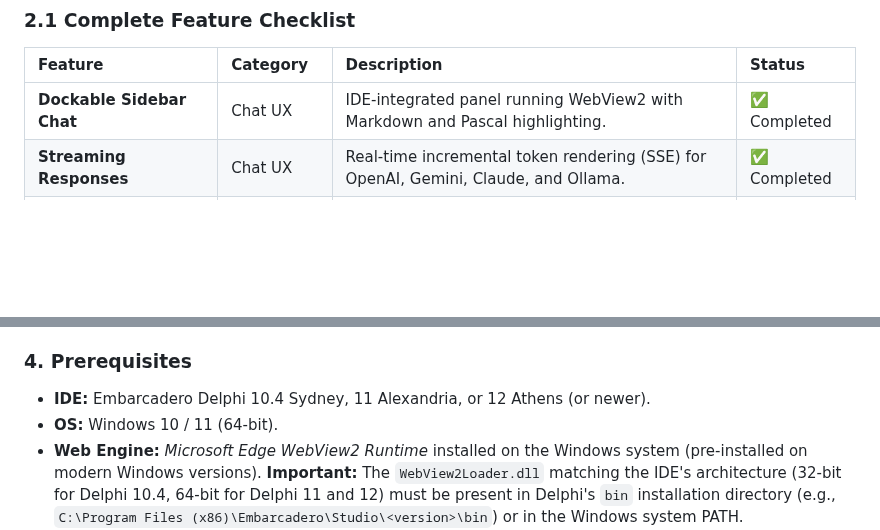
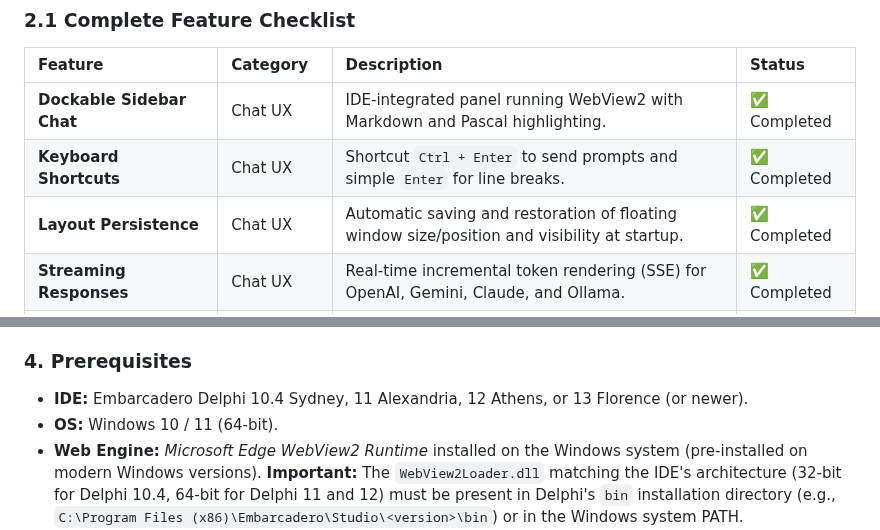
Before and after one commit to onyxadm/RadIA-Plugin, a Markdown page: README.en.md, 2 parts joined by grey strips. Drawn GitHub-style; blank space fills up the shorter version.

```diff
--- a/README.en.md
+++ b/README.en.md
@@ -40,6 +40,8 @@
 | Feature | Category | Description | Status |
 | :--- | :--- | :--- | :--- |
 | **Dockable Sidebar Chat** | Chat UX | IDE-integrated panel running WebView2 with Markdown and Pascal highlighting. | ✅ Completed |
+| **Keyboard Shortcuts** | Chat UX | Shortcut `Ctrl + Enter` to send prompts and simple `Enter` for line breaks. | ✅ Completed |
+| **Layout Persistence** | Chat UX | Automatic saving and restoration of floating window size/position and visibility at startup. | ✅ Completed |
 | **Streaming Responses** | Chat UX | Real-time incremental token rendering (SSE) for OpenAI, Gemini, Claude, and Ollama. | ✅ Completed |
 | **Persistent Chat History** | Chat UX | Automatic local JSON storage and reload of conversation history. | ✅ Completed |
 | **Prompt Navigation (↑/↓)** | Chat UX | Terminal-like keyboard arrow history lookup in prompt input. | ✅ Completed |
@@ -67,7 +69,7 @@ The user interface uses a hybrid architecture:
 2.  **Edge WebView2 Engine:** Displays the message history using local HTML5, CSS (incorporating glassmorphism/modern dark UI that adapts to the IDE theme), and JavaScript libraries (Prism.js and Marked.js) to render rich markdown and copyable code blocks without freezing the main IDE thread.
 
 ### 4. Prerequisites
-*   **IDE:** Embarcadero Delphi 10.4 Sydney, 11 Alexandria, or 12 Athens (or newer).
+*   **IDE:** Embarcadero Delphi 10.4 Sydney, 11 Alexandria, 12 Athens, or 13 Florence (or newer).
 *   **OS:** Windows 10 / 11 (64-bit).
 *   **Web Engine:** *Microsoft Edge WebView2 Runtime* installed on the Windows system (pre-installed on modern Windows versions). **Important:** The `WebView2Loader.dll` matching the IDE's architecture (32-bit for Delphi 10.4, 64-bit for Delphi 11 and 12) must be present in Delphi's `bin` installation directory (e.g., `C:\Program Files (x86)\Embarcadero\Studio\<version>\bin`) or in the Windows system PATH.
 *   **API Keys:** Active developer keys obtained from their respective consoles: [Google AI Studio](https://aistudio.google.com/) (Gemini), [OpenAI Platform](https://platform.openai.com/) (ChatGPT), [Anthropic Console](https://console.anthropic.com/) (Claude), [DeepSeek Console](https://platform.deepseek.com/), and [Groq Console](https://console.groq.com/). For local/network use with **Ollama**, ensure the Ollama server instance is active at the configured address (e.g., `http://localhost:11434`).
```
Also changed, not shown: README.md (+3 -1 lines).
